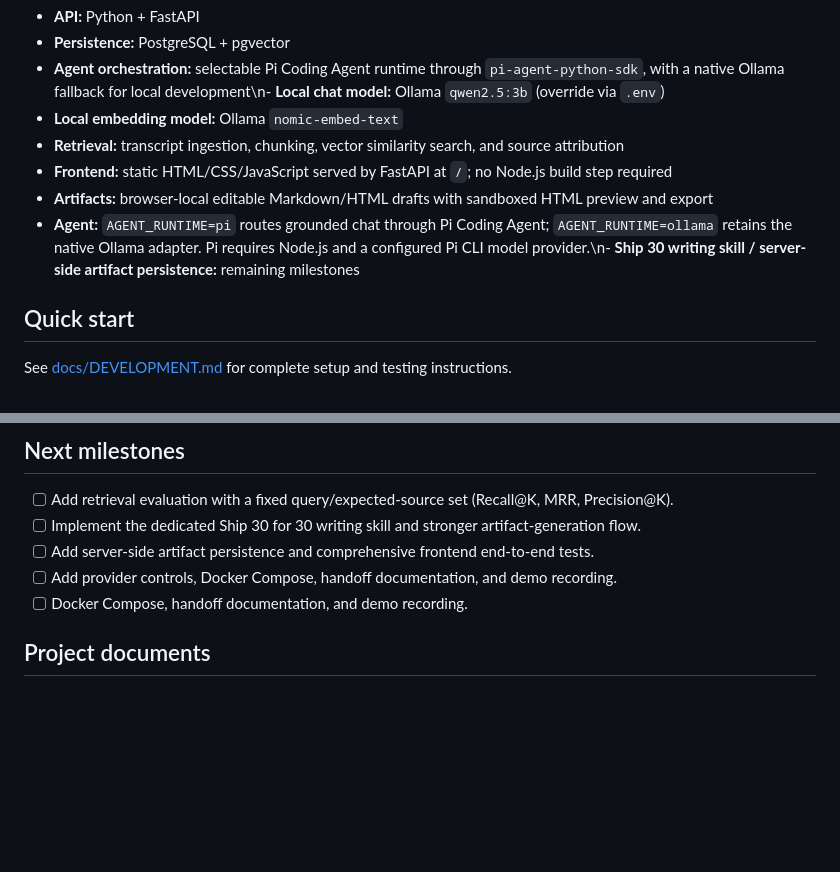
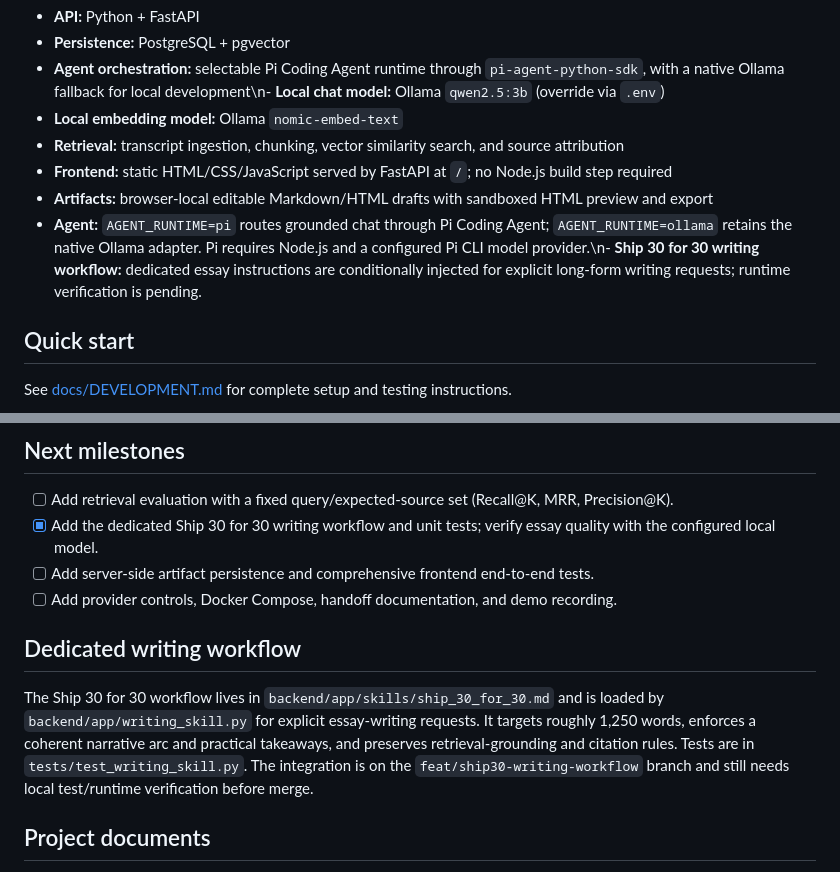
Before and after one commit to Balavishvas/lenny-growth-assistant, a Markdown page: README.md, 2 parts joined by grey strips. Drawn GitHub-style; blank space fills up the shorter version.

Commit message:
docs: document Ship 30 writing workflow

```diff
--- a/README.md
+++ b/README.md
@@ -22,7 +22,7 @@ A grounded AI assistant for exploring ideas from Lenny Rachitsky's podcast and n
 - **Retrieval:** transcript ingestion, chunking, vector similarity search, and source attribution
 - **Frontend:** static HTML/CSS/JavaScript served by FastAPI at `/`; no Node.js build step required
 - **Artifacts:** browser-local editable Markdown/HTML drafts with sandboxed HTML preview and export
-- **Agent:** `AGENT_RUNTIME=pi` routes grounded chat through Pi Coding Agent; `AGENT_RUNTIME=ollama` retains the native Ollama adapter. Pi requires Node.js and a configured Pi CLI model provider.\n- **Ship 30 writing skill / server-side artifact persistence:** remaining milestones
+- **Agent:** `AGENT_RUNTIME=pi` routes grounded chat through Pi Coding Agent; `AGENT_RUNTIME=ollama` retains the native Ollama adapter. Pi requires Node.js and a configured Pi CLI model provider.\n- **Ship 30 for 30 writing workflow:** dedicated essay instructions are conditionally injected for explicit long-form writing requests; runtime verification is pending.
 
 ## Quick start
 
@@ -52,10 +52,13 @@ Create a session with `POST /api/v1/sessions`, then send a message to `POST /api
 ## Next milestones
 
 - [ ] Add retrieval evaluation with a fixed query/expected-source set (Recall@K, MRR, Precision@K).
-- [ ] Implement the dedicated Ship 30 for 30 writing skill and stronger artifact-generation flow.
+- [x] Add the dedicated Ship 30 for 30 writing workflow and unit tests; verify essay quality with the configured local model.
 - [ ] Add server-side artifact persistence and comprehensive frontend end-to-end tests.
 - [ ] Add provider controls, Docker Compose, handoff documentation, and demo recording.
-- [ ] Docker Compose, handoff documentation, and demo recording.
+
+## Dedicated writing workflow
+
+The Ship 30 for 30 workflow lives in `backend/app/skills/ship_30_for_30.md` and is loaded by `backend/app/writing_skill.py` for explicit essay-writing requests. It targets roughly 1,250 words, enforces a coherent narrative arc and practical takeaways, and preserves retrieval-grounding and citation rules. Tests are in `tests/test_writing_skill.py`. The integration is on the `feat/ship30-writing-workflow` branch and still needs local test/runtime verification before merge.
 
 ## Project documents
 
```
